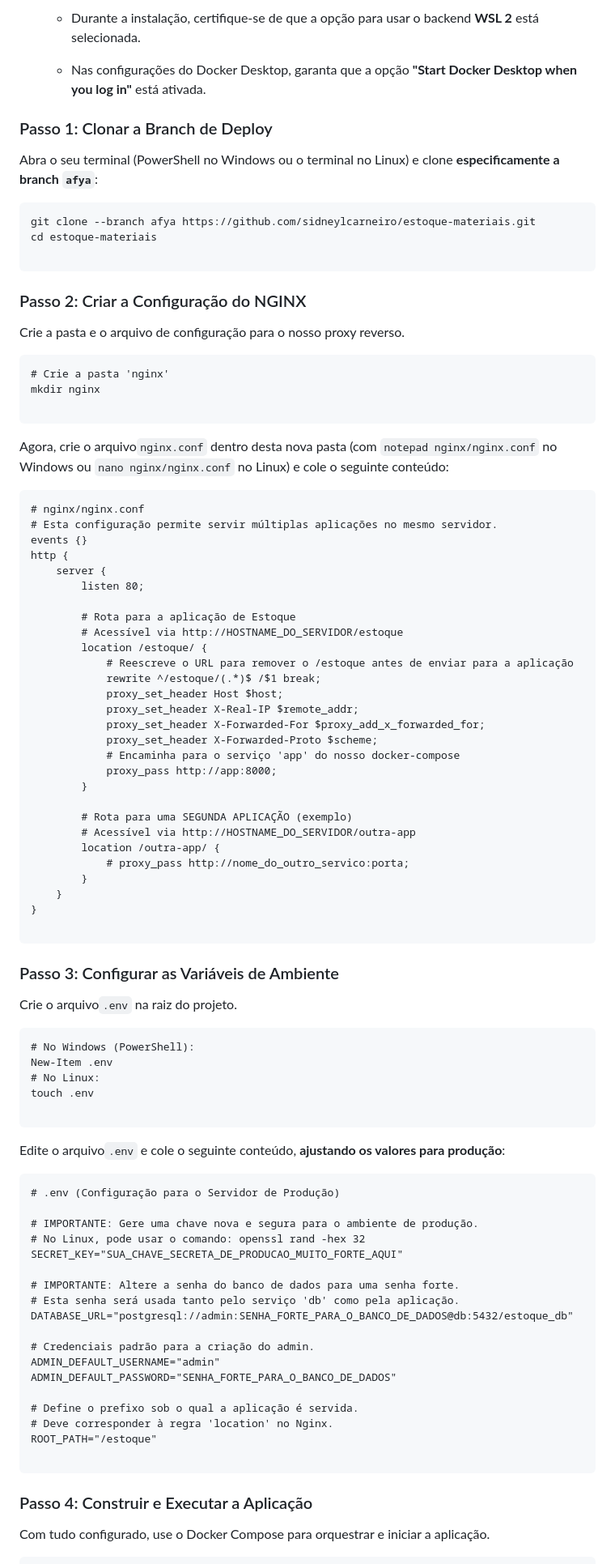
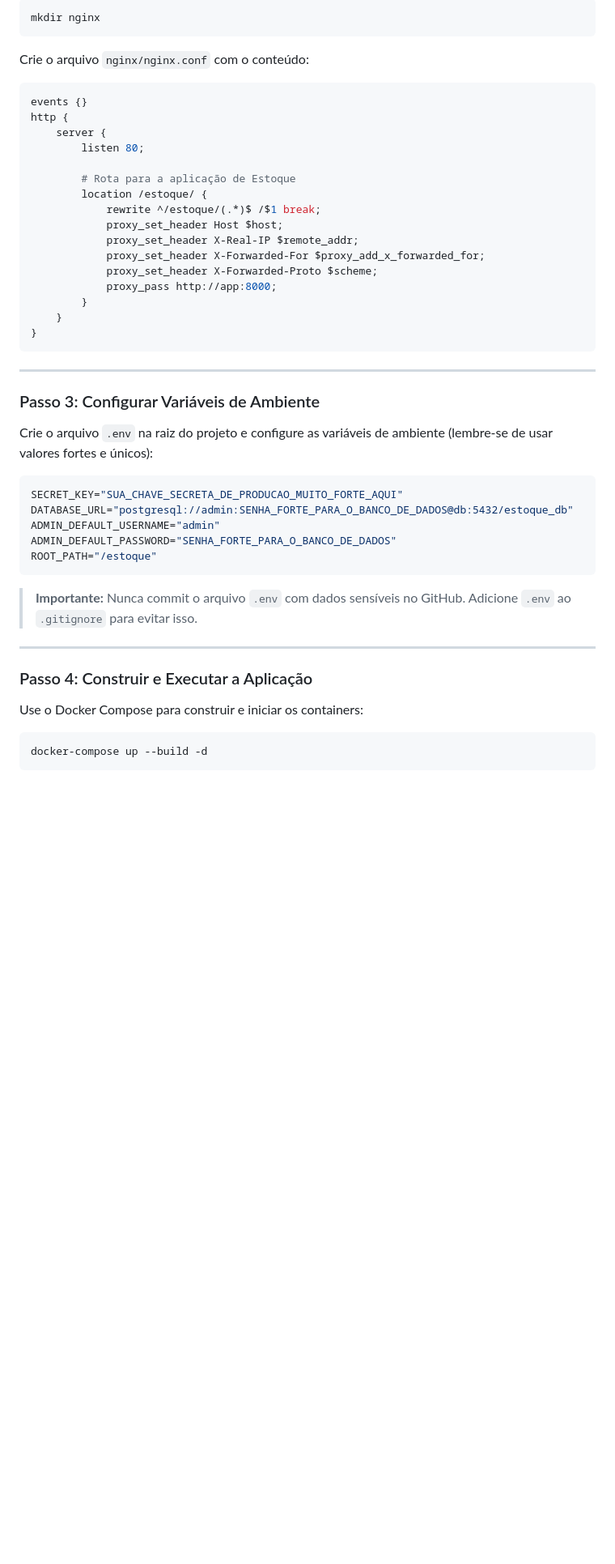
Before and after one commit to sidneylcarneiro/estoque-afya, a Markdown page: README.md, the part around the change printed below. Shown: that part at 81% size. Drawn GitHub-style; blank space fills up the shorter version.

````diff
--- a/README.md
+++ b/README.md
@@ -72,99 +84,51 @@ sudo usermod -aG docker $USER
 
-    -   Durante a instalação, certifique-se de que a opção para usar o backend **WSL 2** está selecionada.
-
-    -   Nas configurações do Docker Desktop, garanta que a opção **"Start Docker Desktop when you log in"** está ativada.
-
-
-### Passo 1: Clonar a Branch de Deploy
-
-Abra o seu terminal (PowerShell no Windows ou o terminal no Linux) e clone **especificamente a branch `afya`**:
-
-```
-git clone --branch afya https://github.com/sidneylcarneiro/estoque-materiais.git
-cd estoque-materiais
-
+```bash
+mkdir nginx
 ```
 
-### Passo 2: Criar a Configuração do NGINX
+Crie o arquivo `nginx/nginx.conf` com o conteúdo:
 
-Crie a pasta e o arquivo de configuração para o nosso proxy reverso.
-
-```
-# Crie a pasta 'nginx'
-mkdir nginx
-
-```
-
-Agora, crie o arquivo`nginx.conf` dentro desta nova pasta (com `notepad nginx/nginx.conf` no Windows ou `nano nginx/nginx.conf` no Linux) e cole o seguinte conteúdo:
-
-```
-# nginx/nginx.conf
-# Esta configuração permite servir múltiplas aplicações no mesmo servidor.
+```nginx
 events {}
 http {
     server {
         listen 80;
 
         # Rota para a aplicação de Estoque
-        # Acessível via http://HOSTNAME_DO_SERVIDOR/estoque
         location /estoque/ {
-            # Reescreve o URL para remover o /estoque antes de enviar para a aplicação
             rewrite ^/estoque/(.*)$ /$1 break;
             proxy_set_header Host $host;
             proxy_set_header X-Real-IP $remote_addr;
             proxy_set_header X-Forwarded-For $proxy_add_x_forwarded_for;
             proxy_set_header X-Forwarded-Proto $scheme;
-            # Encaminha para o serviço 'app' do nosso docker-compose
             proxy_pass http://app:8000;
-        }
-
-        # Rota para uma SEGUNDA APLICAÇÃO (exemplo)
-        # Acessível via http://HOSTNAME_DO_SERVIDOR/outra-app
-        location /outra-app/ {
-            # proxy_pass http://nome_do_outro_servico:porta;
         }
     }
 }
-
 ```
 
-### Passo 3: Configurar as Variáveis de Ambiente
+---
 
-Crie o arquivo`.env` na raiz do projeto.
+### Passo 3: Configurar Variáveis de Ambiente
 
-```
-# No Windows (PowerShell):
-New-Item .env
-# No Linux:
-touch .env
+Crie o arquivo `.env` na raiz do projeto e configure as variáveis de ambiente (lembre-se de usar valores fortes e únicos):
 
+```env
+SECRET_KEY="SUA_CHAVE_SECRETA_DE_PRODUCAO_MUITO_FORTE_AQUI"
+DATABASE_URL="postgresql://admin:SENHA_FORTE_PARA_O_BANCO_DE_DADOS@db:5432/estoque_db"
+ADMIN_DEFAULT_USERNAME="admin"
+ADMIN_DEFAULT_PASSWORD="SENHA_FORTE_PARA_O_BANCO_DE_DADOS"
+ROOT_PATH="/estoque"
 ```
 
-Edite o arquivo`.env` e cole o seguinte conteúdo, **ajustando os valores para produção**:
+> **Importante:** Nunca commit o arquivo `.env` com dados sensíveis no GitHub. Adicione `.env` ao `.gitignore` para evitar isso.
 
-```
-# .env (Configuração para o Servidor de Produção)
-
-# IMPORTANTE: Gere uma chave nova e segura para o ambiente de produção.
-# No Linux, pode usar o comando: openssl rand -hex 32
-SECRET_KEY="SUA_CHAVE_SECRETA_DE_PRODUCAO_MUITO_FORTE_AQUI"
-
-# IMPORTANTE: Altere a senha do banco de dados para uma senha forte.
-# Esta senha será usada tanto pelo serviço 'db' como pela aplicação.
-DATABASE_URL="postgresql://admin:SENHA_FORTE_PARA_O_BANCO_DE_DADOS@db:5432/estoque_db"
-
-# Credenciais padrão para a criação do admin.
-ADMIN_DEFAULT_USERNAME="admin"
-ADMIN_DEFAULT_PASSWORD="SENHA_FORTE_PARA_O_BANCO_DE_DADOS"
-
-# Define o prefixo sob o qual a aplicação é servida.
-# Deve corresponder à regra 'location' no Nginx.
-ROOT_PATH="/estoque"
-
-```
+---
 
 ### Passo 4: Construir e Executar a Aplicação
 
-Com tudo configurado, use o Docker Compose para orquestrar e iniciar a aplicação.
+Use o Docker Compose para construir e iniciar os containers:
 
+```bash
+docker-compose up --build -d
 ```
````
Also changed, not shown: other parts of README.md (+67 -55 lines).
